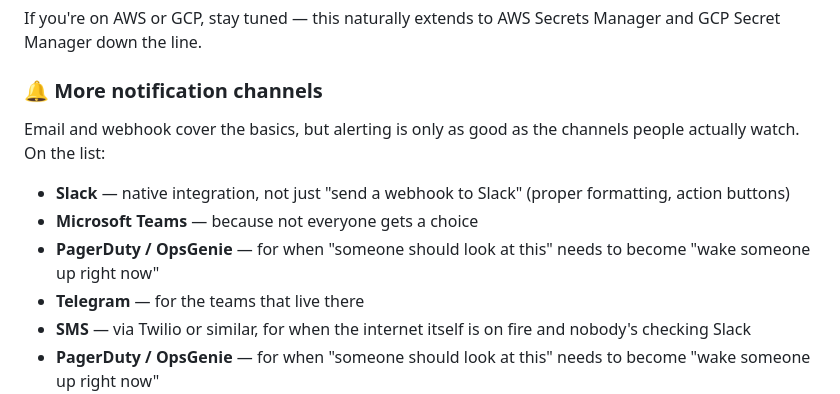
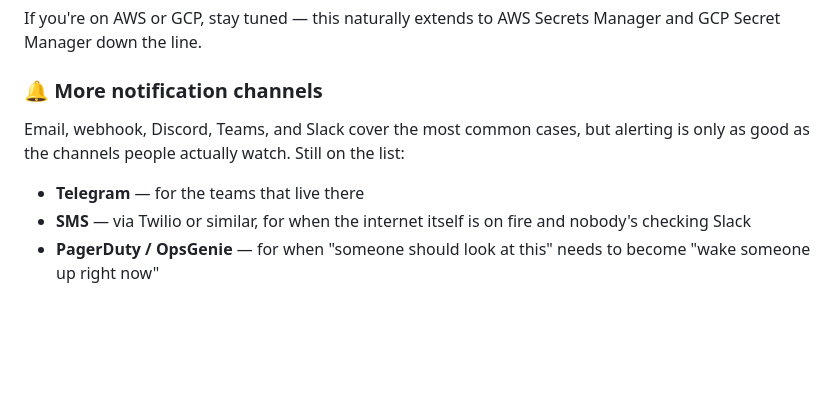
Before and after one commit to BElluu/BetterStatusPage, a Markdown page: README.md, the part around the change. GitHub-like rendering; blank space fills up the shorter version.

```diff
--- a/README.md
+++ b/README.md
@@ -363,11 +363,8 @@ If you're on AWS or GCP, stay tuned — this naturally extends to AWS Secrets Ma
 
 ### 🔔 More notification channels
 
-Email and webhook cover the basics, but alerting is only as good as the channels people actually watch. On the list:
+Email, webhook, Discord, Teams, and Slack cover the most common cases, but alerting is only as good as the channels people actually watch. Still on the list:
 
-- **Slack** — native integration, not just "send a webhook to Slack" (proper formatting, action buttons)
-- **Microsoft Teams** — because not everyone gets a choice
-- **PagerDuty / OpsGenie** — for when "someone should look at this" needs to become "wake someone up right now"
 - **Telegram** — for the teams that live there
 - **SMS** — via Twilio or similar, for when the internet itself is on fire and nobody's checking Slack
 - **PagerDuty / OpsGenie** — for when "someone should look at this" needs to become "wake someone up right now"
```
